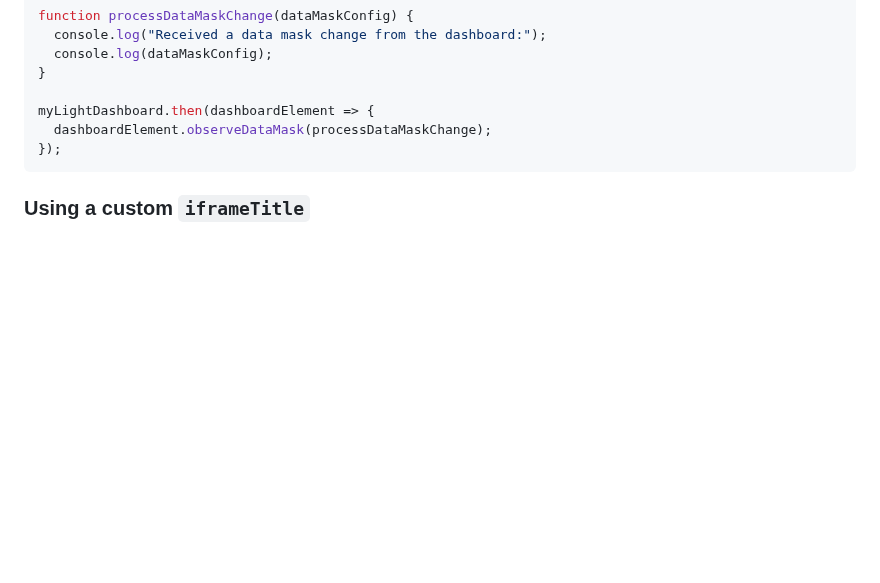
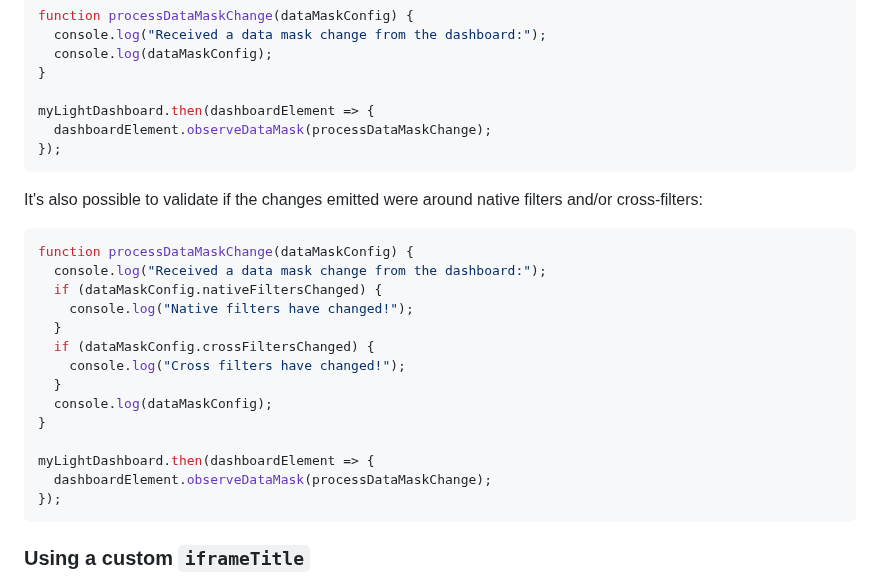
Before and after one commit to preset-io/embedded-example, a Markdown page: README.md, the part around the change. Rendered like a GitHub page; blank space fills up the shorter version.

Commit message:
additional info

````diff
--- a/README.md
+++ b/README.md
@@ -183,6 +183,26 @@ myLightDashboard.then(dashboardElement => {
 });
 ```
 
+It's also possible to validate if the changes emitted were around native filters and/or cross-filters:
+
+``` javascript
+function processDataMaskChange(dataMaskConfig) {
+  console.log("Received a data mask change from the dashboard:");
+  if (dataMaskConfig.nativeFiltersChanged) {
+    console.log("Native filters have changed!");
+  }
+  if (dataMaskConfig.crossFiltersChanged) {
+    console.log("Cross filters have changed!");
+  }
+  console.log(dataMaskConfig);
+}
+
+myLightDashboard.then(dashboardElement => {
+  dashboardElement.observeDataMask(processDataMaskChange);
+});
+```
+
+
 ### Using a custom `iframeTitle`
 
 By default, the `iframe` element is created with its title set to `Embedded Dashboard`. It's possible to specify a custom title through the `iframeTitle` parameter:
````
